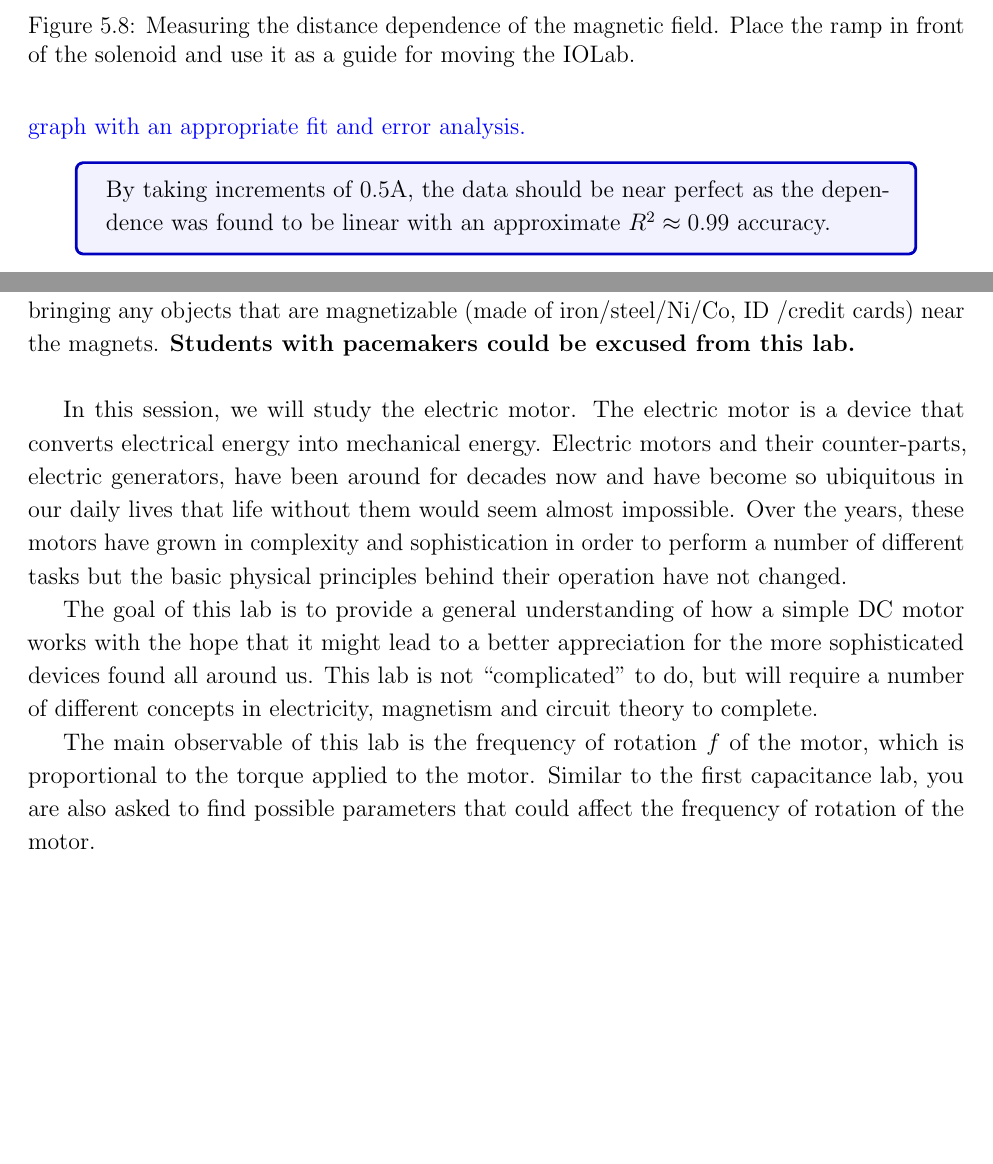
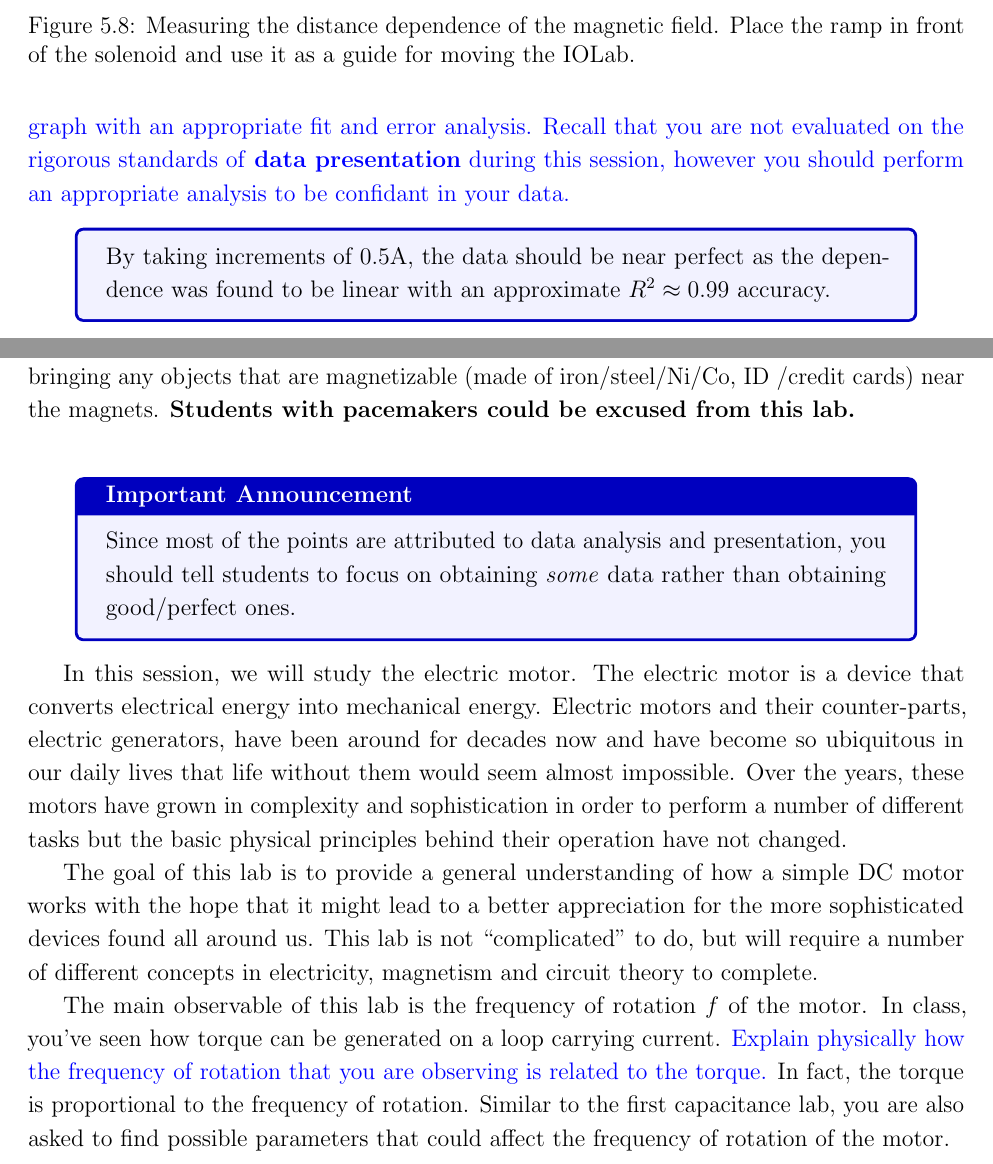
Before and after one commit to anhktrinh/PHYS102-lab-manuals, a LaTeX thesis (Lab-manual/TA-lab-manual.tex): two parts of pages 51 and 53 of 69, joined at a grey line, cut so that both start at the same text, the shorter picture padded with empty space. Compiled offline with pdfLaTeX.

Commit message:
Grading rubric and more
- Typos in the lab manuals
- added email for log book
- grading rubric

```diff
--- a/Lab-manual/TA-lab-manual.tex
+++ b/Lab-manual/TA-lab-manual.tex
@@ -1163,7 +1163,8 @@ We will first verify the $B$ dependence of the solenoid on the current through t
 \label{Fig:lab3-sessiona-ramp}
 \end{figure}
 
-{\color{blue}Verify how $\mathbf{B}$ depends on $I$ using your data analysis skills from previous labs. Find the parametric dependence on the current $I$ and carefully support your claim by generating a graph with an appropriate fit and error analysis. }
+{\color{blue}Verify how $\mathbf{B}$ depends on $I$ using your data analysis skills from previous labs. Find the parametric dependence on the current $I$ and carefully support your claim by generating a graph with an appropriate fit and error analysis.
+Recall that you are not evaluated on the rigorous standards of \textbf{data presentation} during this session, however you should perform an appropriate analysis to be confidant in your data. }
 
 \begin{tcolorbox}
 By taking increments of $0.5$A, the data should be near perfect as the dependence was found to be linear with an approximate $R^2 \approx 0.99$ accuracy.
@@ -1218,11 +1219,17 @@ In the last line, we expanded to leading order in the limit $z\rightarrow \infty
 \section{Session b}
 \Large{\textbf{WARNING!}} \normalsize The permanent magnets used in this experiment are quite strong. Avoid bringing any objects that are magnetizable (made of iron/steel/Ni/Co, ID /credit cards)  near the magnets. \textbf{Students with pacemakers could be excused from this lab.} \\
 
+\begin{tcolorbox}[title=Important Announcement]
+Since most of the points are attributed to data analysis and presentation, you should tell students to focus on obtaining \textit{some} data rather than obtaining good/perfect ones.
+\end{tcolorbox}
+
 In this session, we will study the electric motor. The electric motor is a device that converts electrical energy into mechanical energy. Electric motors and their counter-parts, electric generators, have been around for decades now and have become so ubiquitous in our daily lives that life without them would seem almost impossible. Over the years, these motors have grown in complexity and sophistication in order to perform a number of different tasks but the basic physical principles behind their operation have not changed.
 
 The goal of this lab is to provide a general understanding of how a simple DC motor works with the hope that it might lead to a better appreciation for the more sophisticated devices found all around us. This lab is not ``complicated" to do, but will require a number of different concepts in electricity, magnetism and circuit theory to complete.
 
-The main observable of this lab is the frequency of rotation $f$ of the motor, which  is proportional to the torque applied to the motor. Similar to the first capacitance lab, you are also asked to find possible parameters that could affect the frequency of rotation of the motor.
+The main observable of this lab is the frequency of rotation $f$ of the motor.
+In class, you've seen how torque can be generated on a loop carrying current. {\color{blue} Explain physically how the frequency of rotation that you are observing is related to the torque.} In fact, the torque is proportional to the frequency of rotation.
+Similar to the first capacitance lab, you are also asked to find possible parameters that could affect the frequency of rotation of the motor.
 
 \begin{tcolorbox}
 %First, recall that by definition, the torque is given by
```
Also changed, not shown: Lab-manual/student-lab-manual.tex (+7 -6 lines), Lab-manual/TA-lab-manual.tex (6 more changed lines), 12 other files.
